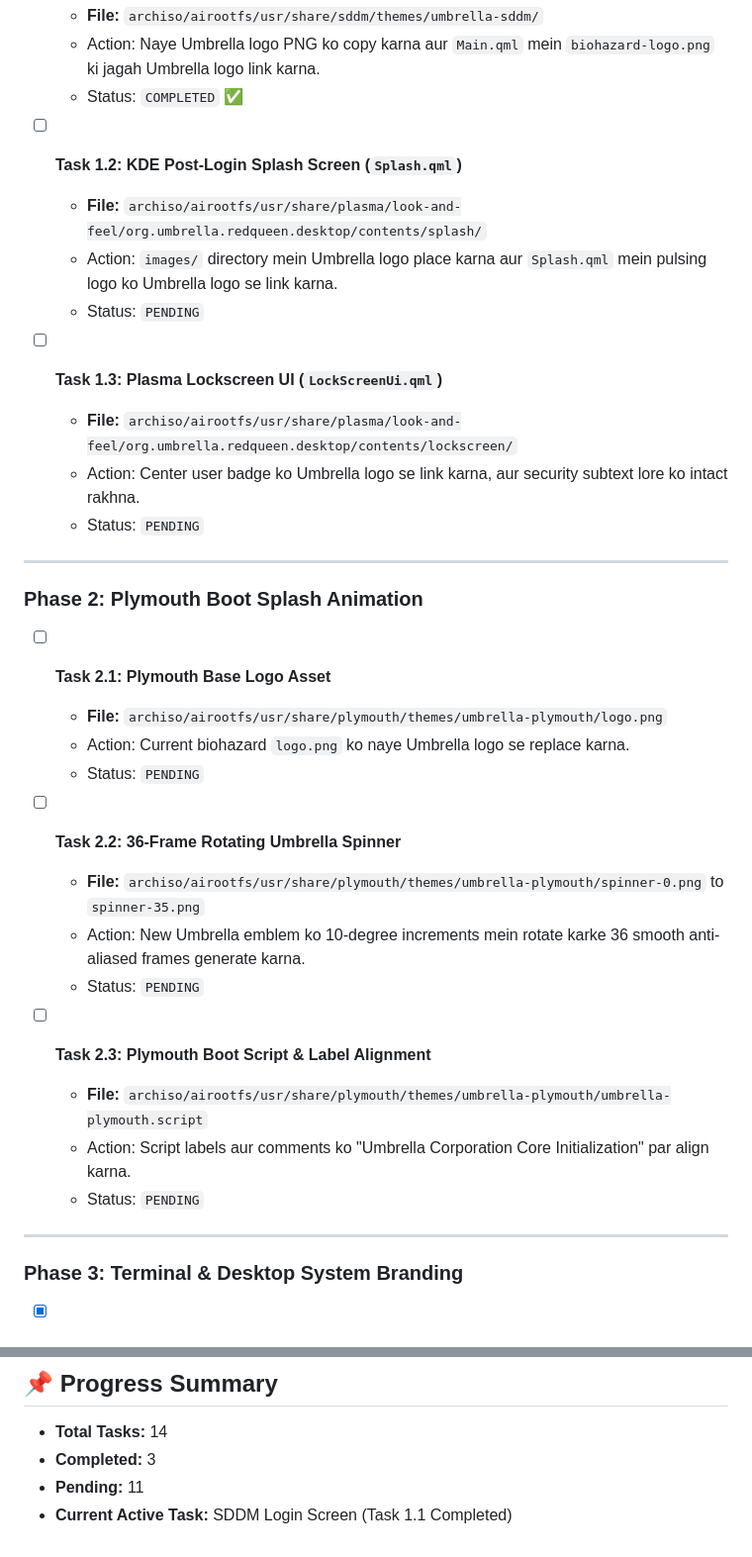
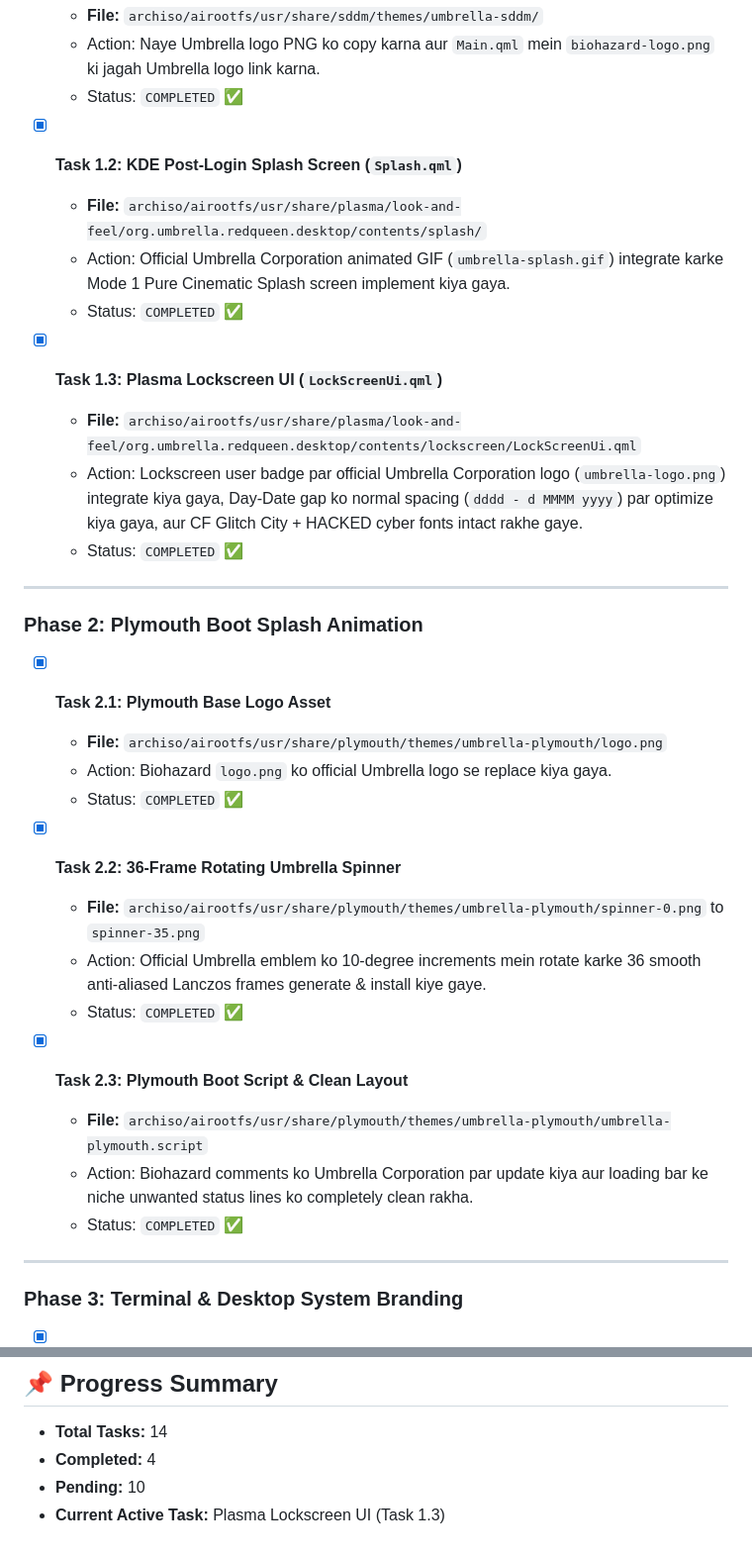
Before and after one commit to Aak4shz/Umbrella-Corporation_OS, a Markdown page: list.md, 2 parts joined by grey strips. Shown at 99% size. Drawn GitHub-style.

Commit message:
docs(docs): update task list and mark splash and lockscreen tasks as completed
Update `list.md` to reflect the completion of several UI and asset
integration tasks, including the KDE post-login splash screen,
plasma lockscreen UI, and Plymouth boot assets. Marks tasks as
`COMPLETED` and updates the progress summary.

```diff
--- a/list.md
+++ b/list.md
@@ -19,33 +19,33 @@
   - Action: Naye Umbrella logo PNG ko copy karna aur `Main.qml` mein `biohazard-logo.png` ki jagah Umbrella logo link karna.
   - Status: `COMPLETED` ✅
 
-- [ ] **Task 1.2: KDE Post-Login Splash Screen (`Splash.qml`)**
+- [x] **Task 1.2: KDE Post-Login Splash Screen (`Splash.qml`)**
   - **File:** `archiso/airootfs/usr/share/plasma/look-and-feel/org.umbrella.redqueen.desktop/contents/splash/`
-  - Action: `images/` directory mein Umbrella logo place karna aur `Splash.qml` mein pulsing logo ko Umbrella logo se link karna.
-  - Status: `PENDING`
+  - Action: Official Umbrella Corporation animated GIF (`umbrella-splash.gif`) integrate karke Mode 1 Pure Cinematic Splash screen implement kiya gaya.
+  - Status: `COMPLETED` ✅
 
-- [ ] **Task 1.3: Plasma Lockscreen UI (`LockScreenUi.qml`)**
-  - **File:** `archiso/airootfs/usr/share/plasma/look-and-feel/org.umbrella.redqueen.desktop/contents/lockscreen/`
-  - Action: Center user badge ko Umbrella logo se link karna, aur security subtext lore ko intact rakhna.
-  - Status: `PENDING`
+- [x] **Task 1.3: Plasma Lockscreen UI (`LockScreenUi.qml`)**
+  - **File:** `archiso/airootfs/usr/share/plasma/look-and-feel/org.umbrella.redqueen.desktop/contents/lockscreen/LockScreenUi.qml`
+  - Action: Lockscreen user badge par official Umbrella Corporation logo (`umbrella-logo.png`) integrate kiya gaya, Day-Date gap ko normal spacing (`dddd - d MMMM yyyy`) par optimize kiya gaya, aur CF Glitch City + HACKED cyber fonts intact rakhe gaye.
+  - Status: `COMPLETED` ✅
 
 ---
 
 ### Phase 2: Plymouth Boot Splash Animation
-- [ ] **Task 2.1: Plymouth Base Logo Asset**
+- [x] **Task 2.1: Plymouth Base Logo Asset**
   - **File:** `archiso/airootfs/usr/share/plymouth/themes/umbrella-plymouth/logo.png`
-  - Action: Current biohazard `logo.png` ko naye Umbrella logo se replace karna.
-  - Status: `PENDING`
+  - Action: Biohazard `logo.png` ko official Umbrella logo se replace kiya gaya.
+  - Status: `COMPLETED` ✅
 
-- [ ] **Task 2.2: 36-Frame Rotating Umbrella Spinner**
+- [x] **Task 2.2: 36-Frame Rotating Umbrella Spinner**
   - **File:** `archiso/airootfs/usr/share/plymouth/themes/umbrella-plymouth/spinner-0.png` to `spinner-35.png`
-  - Action: New Umbrella emblem ko 10-degree increments mein rotate karke 36 smooth anti-aliased frames generate karna.
-  - Status: `PENDING`
+  - Action: Official Umbrella emblem ko 10-degree increments mein rotate karke 36 smooth anti-aliased Lanczos frames generate & install kiye gaye.
+  - Status: `COMPLETED` ✅
 
-- [ ] **Task 2.3: Plymouth Boot Script & Label Alignment**
+- [x] **Task 2.3: Plymouth Boot Script & Clean Layout**
   - **File:** `archiso/airootfs/usr/share/plymouth/themes/umbrella-plymouth/umbrella-plymouth.script`
-  - Action: Script labels aur comments ko "Umbrella Corporation Core Initialization" par align karna.
-  - Status: `PENDING`
+  - Action: Biohazard comments ko Umbrella Corporation par update kiya aur loading bar ke niche unwanted status lines ko completely clean rakha.
+  - Status: `COMPLETED` ✅
 
 ---
 
@@ -111,6 +111,6 @@
 
 ## 📌 Progress Summary
 - **Total Tasks:** 14
-- **Completed:** 3
-- **Pending:** 11
-- **Current Active Task:** SDDM Login Screen (Task 1.1 Completed)
+- **Completed:** 4
+- **Pending:** 10
+- **Current Active Task:** Plasma Lockscreen UI (Task 1.3)
```
